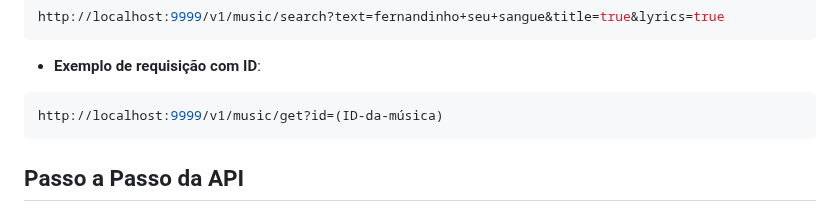
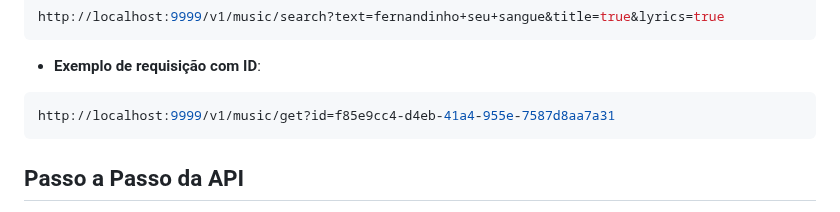
Before and after one commit to Everton-Lourens/get-letras-api, a Markdown page: README.md, the part around the change. Rendered like a GitHub page.

````diff
--- a/README.md
+++ b/README.md
@@ -56,7 +56,7 @@ http://localhost:9999/v1/music/search?text=fernandinho+seu+sangue&title=true&lyr
 
 - **Exemplo de requisição com ID**:
 ```bash
-http://localhost:9999/v1/music/get?id=(ID-da-música)
+http://localhost:9999/v1/music/get?id=f85e9cc4-d4eb-41a4-955e-7587d8aa7a31
 ```
 ## Passo a Passo da API
 
````
